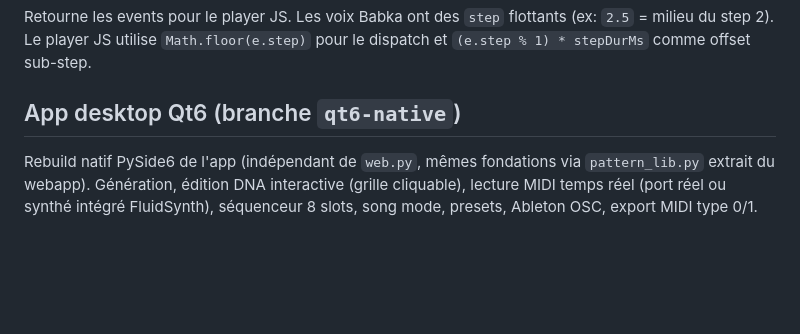
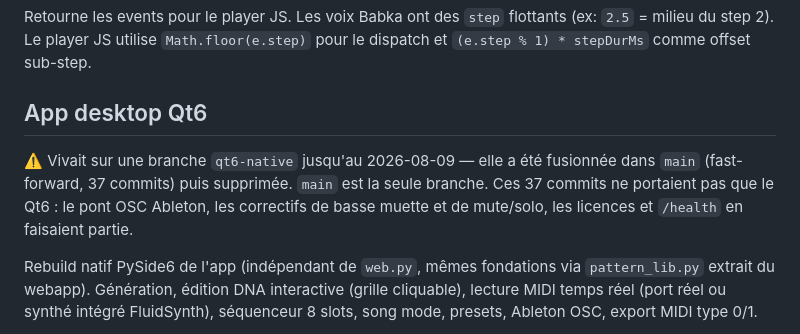
Before and after one commit to obareau/bang, a Markdown page: CLAUDE.md, the part around the change. Drawn GitHub-style; blank space fills up the shorter version.

Commit message:
docs: qt6-native fusionnee dans main, la branche nexiste plus
Elle portait 37 commits que main navait pas, et main navait rien en
propre : fast-forward sans conflit possible. Le nom de branche laissait
croire a une experimentation Qt6 isolee, alors quil y avait aussi le
pont OSC Ableton, les correctifs de basse muette et mute/solo, les
licences et /health.

Co-Authored-By: Claude Opus 5 <noreply@anthropic.com>

```diff
--- a/CLAUDE.md
+++ b/CLAUDE.md
@@ -127,7 +127,13 @@ _state = {
 
 Retourne les events pour le player JS. Les voix Babka ont des `step` flottants (ex: `2.5` = milieu du step 2). Le player JS utilise `Math.floor(e.step)` pour le dispatch et `(e.step % 1) * stepDurMs` comme offset sub-step.
 
-## App desktop Qt6 (branche `qt6-native`)
+## App desktop Qt6
+
+⚠️ Vivait sur une branche `qt6-native` jusqu'au 2026-08-09 — elle a été
+fusionnée dans `main` (fast-forward, 37 commits) puis supprimée. `main` est la
+seule branche. Ces 37 commits ne portaient pas que le Qt6 : le pont OSC
+Ableton, les correctifs de basse muette et de mute/solo, les licences et
+`/health` en faisaient partie.
 
 Rebuild natif PySide6 de l'app (indépendant de `web.py`, mêmes fondations
 via `pattern_lib.py` extrait du webapp). Génération, édition DNA interactive
```
